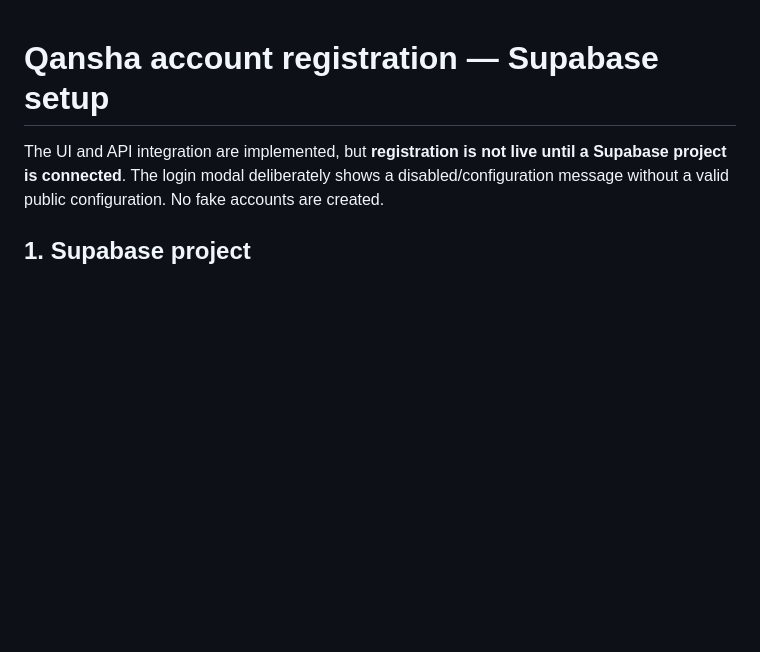
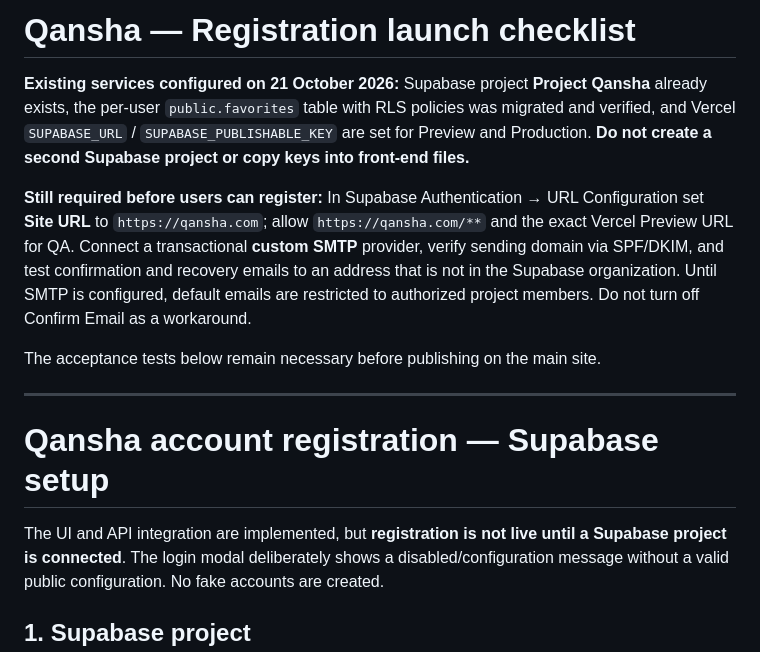
Before and after one commit to KrodusZx/Qansha, a Markdown page: docs/registration-setup.md, the part around the change. GitHub-like rendering; blank space fills up the shorter version.

Commit message:
Clarify completed Supabase setup and remaining SMTP / Auth redirect launch steps

```diff
--- a/docs/registration-setup.md
+++ b/docs/registration-setup.md
@@ -1,3 +1,13 @@
+# Qansha — Registration launch checklist
+
+**Existing services configured on 21 October 2026:** Supabase project **Project Qansha** already exists, the per-user `public.favorites` table with RLS policies was migrated and verified, and Vercel `SUPABASE_URL` / `SUPABASE_PUBLISHABLE_KEY` are set for Preview and Production. **Do not create a second Supabase project or copy keys into front-end files.**
+
+**Still required before users can register:** In Supabase Authentication → URL Configuration set **Site URL** to `https://qansha.com`; allow `https://qansha.com/**` and the exact Vercel Preview URL for QA. Connect a transactional **custom SMTP** provider, verify sending domain via SPF/DKIM, and test confirmation and recovery emails to an address that is not in the Supabase organization. Until SMTP is configured, default emails are restricted to authorized project members. Do not turn off Confirm Email as a workaround.
+
+The acceptance tests below remain necessary before publishing on the main site.
+
+---
+
 # Qansha account registration — Supabase setup
 
 The UI and API integration are implemented, but **registration is not live until a Supabase project is connected**. The login modal deliberately shows a disabled/configuration message without a valid public configuration. No fake accounts are created.
```
